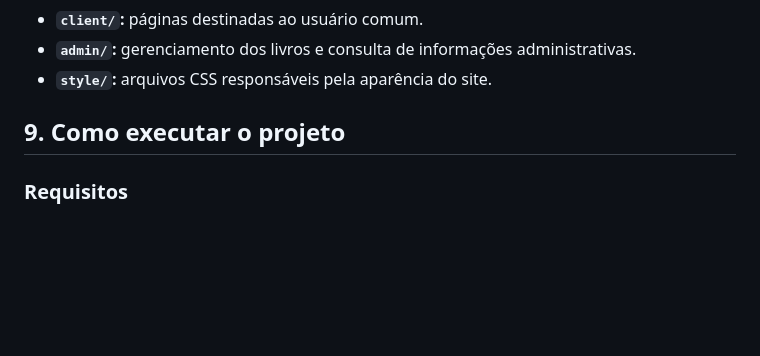
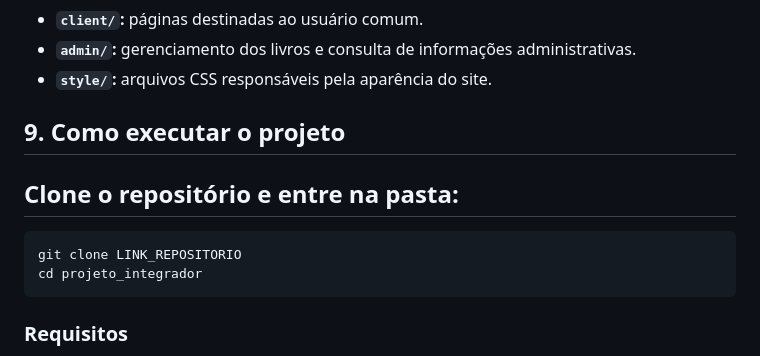
Before and after one commit to Julia-Batagin/projeto_integrador, a Markdown page: README.md, the part around the change. Drawn GitHub-style; blank space fills up the shorter version.

Commit message:
Update README with project details and instructions

````diff
--- a/README.md
+++ b/README.md
@@ -336,6 +336,13 @@ projeto_integrador/
 
 ## 9. Como executar o projeto
 
+## Clone o repositório e entre na pasta:
+
+```bash
+git clone LINK_REPOSITORIO
+cd projeto_integrador
+```
+
 ### Requisitos
 
 - PHP instalado e configurado com suporte ao PostgreSQL.
````
